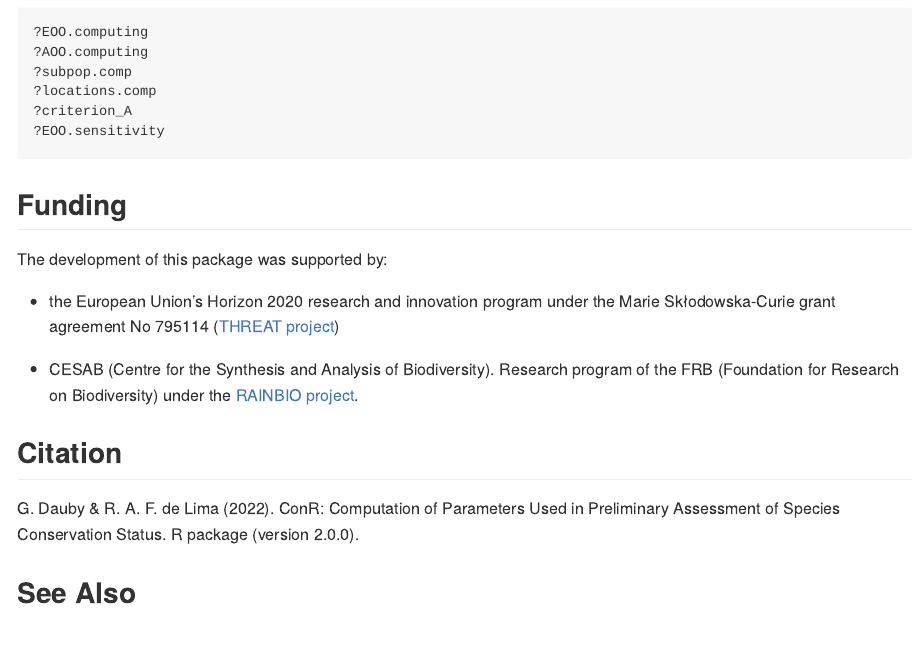
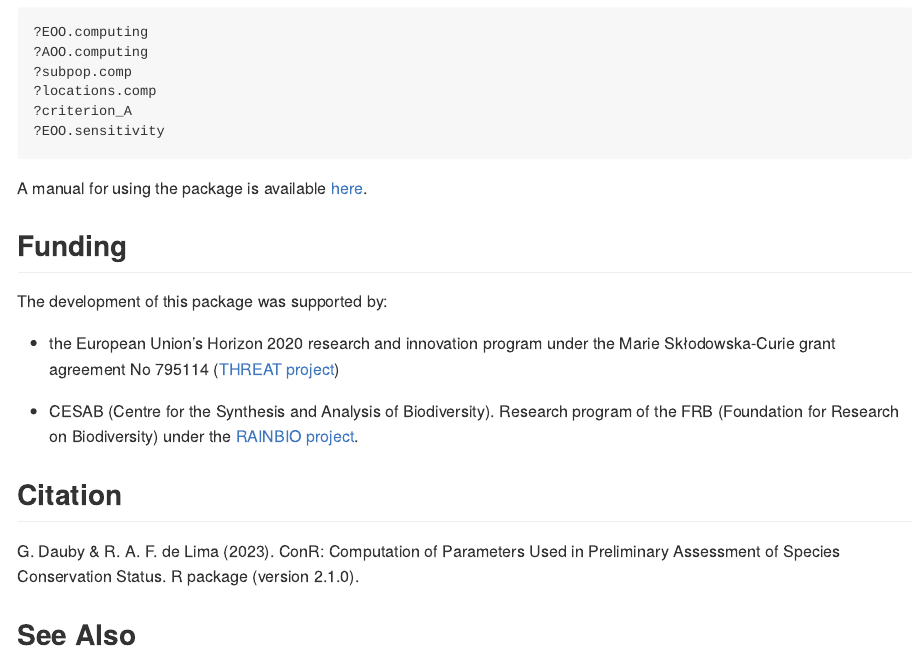
Before and after one commit to gdauby/ConR, an R Markdown document (readme.Rmd): the page in a window 1100 px wide, from 860 px down. The pictures show the output file README.md that the author committed with the source, drawn offline in the style of GitHub; badge pictures from the web are left out.

Commit message:
Updating package README

````diff
--- a/readme.Rmd
+++ b/readme.Rmd
@@ -77,6 +77,8 @@ following code:
 ?EOO.sensitivity
 ```
 
+A manual for using the package is available [here](https://raw.githubusercontent.com/gdauby/ConR/devel/vignettes/articles/ConR.html).
+
 
 ## Funding
 
@@ -90,9 +92,9 @@ The development of this package was supported by:
 
 ## Citation
 
-G. Dauby & R. A. F. de Lima (2022). ConR: Computation of Parameters Used in
+G. Dauby & R. A. F. de Lima (2023). ConR: Computation of Parameters Used in
 Preliminary Assessment of Species Conservation Status. R package (version
-2.0.0).
+2.1.0).
 
 ## See Also
 
````
Also changed, not shown: README.md.
